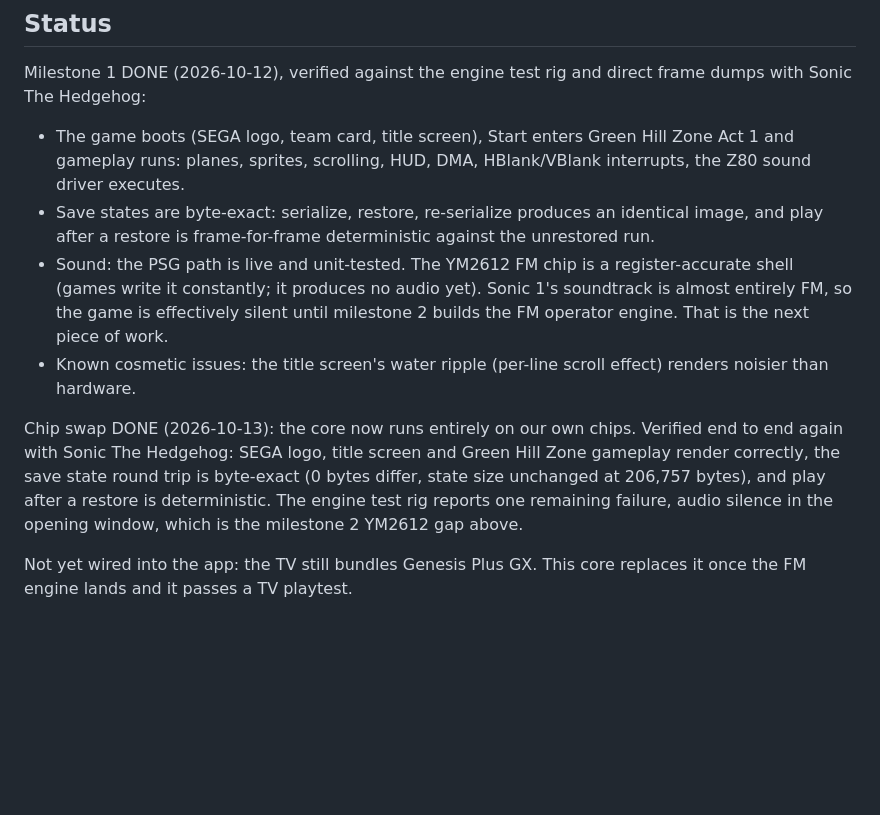
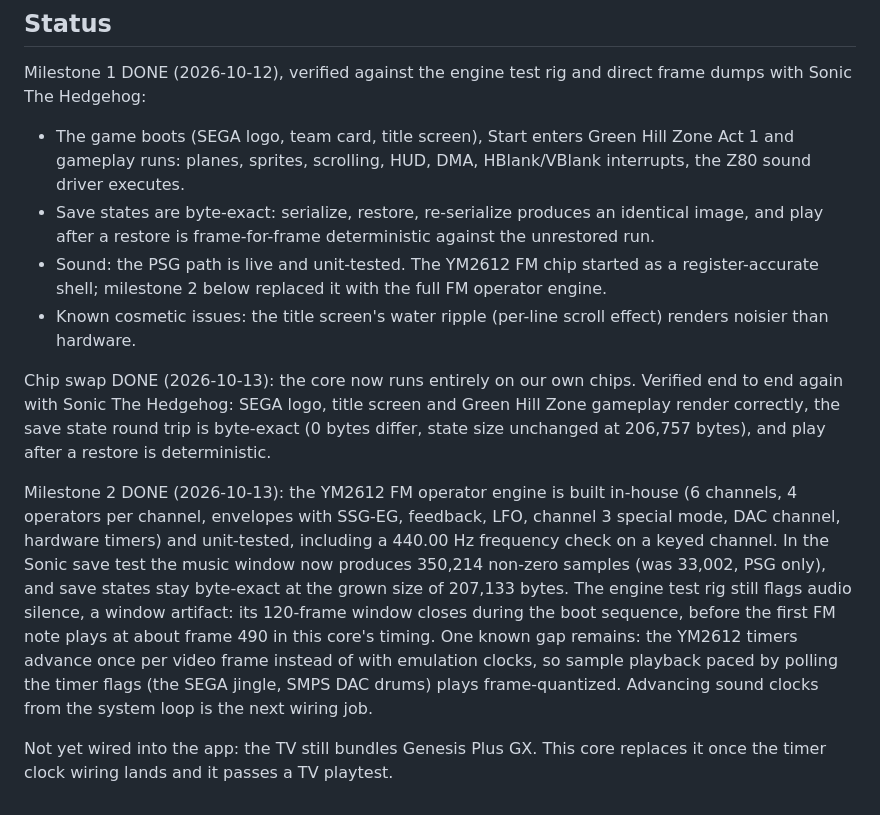
Before and after one commit to David2024patton/itak-gaming, a Markdown page: cores/go-genesis/README.md, the part around the change. GitHub-like rendering; blank space fills up the shorter version.

Commit message:
Genesis core README: milestone 2 status

```diff
--- a/cores/go-genesis/README.md
+++ b/cores/go-genesis/README.md
@@ -50,11 +50,9 @@ direct frame dumps with Sonic The Hedgehog:
 - Save states are byte-exact: serialize, restore, re-serialize produces
   an identical image, and play after a restore is frame-for-frame
   deterministic against the unrestored run.
-- Sound: the PSG path is live and unit-tested. The YM2612 FM chip is a
-  register-accurate shell (games write it constantly; it produces no
-  audio yet). Sonic 1's soundtrack is almost entirely FM, so the game
-  is effectively silent until milestone 2 builds the FM operator
-  engine. That is the next piece of work.
+- Sound: the PSG path is live and unit-tested. The YM2612 FM chip
+  started as a register-accurate shell; milestone 2 below replaced it
+  with the full FM operator engine.
 - Known cosmetic issues: the title screen's water ripple (per-line
   scroll effect) renders noisier than hardware.
 
@@ -62,9 +60,23 @@ Chip swap DONE (2026-10-13): the core now runs entirely on our own
 chips. Verified end to end again with Sonic The Hedgehog: SEGA logo,
 title screen and Green Hill Zone gameplay render correctly, the save
 state round trip is byte-exact (0 bytes differ, state size unchanged
-at 206,757 bytes), and play after a restore is deterministic. The
-engine test rig reports one remaining failure, audio silence in the
-opening window, which is the milestone 2 YM2612 gap above.
+at 206,757 bytes), and play after a restore is deterministic.
+
+Milestone 2 DONE (2026-10-13): the YM2612 FM operator engine is built
+in-house (6 channels, 4 operators per channel, envelopes with SSG-EG,
+feedback, LFO, channel 3 special mode, DAC channel, hardware timers)
+and unit-tested, including a 440.00 Hz frequency check on a keyed
+channel. In the Sonic save test the music window now produces 350,214
+non-zero samples (was 33,002, PSG only), and save states stay
+byte-exact at the grown size of 207,133 bytes. The engine test rig
+still flags audio silence, a window artifact: its 120-frame window
+closes during the boot sequence, before the first FM note plays at
+about frame 490 in this core's timing. One known gap remains: the
+YM2612 timers advance once per video frame instead of with emulation
+clocks, so sample playback paced by polling the timer flags (the SEGA
+jingle, SMPS DAC drums) plays frame-quantized. Advancing sound clocks
+from the system loop is the next wiring job.
 
 Not yet wired into the app: the TV still bundles Genesis Plus GX. This
-core replaces it once the FM engine lands and it passes a TV playtest.
+core replaces it once the timer clock wiring lands and it passes a TV
+playtest.
```
